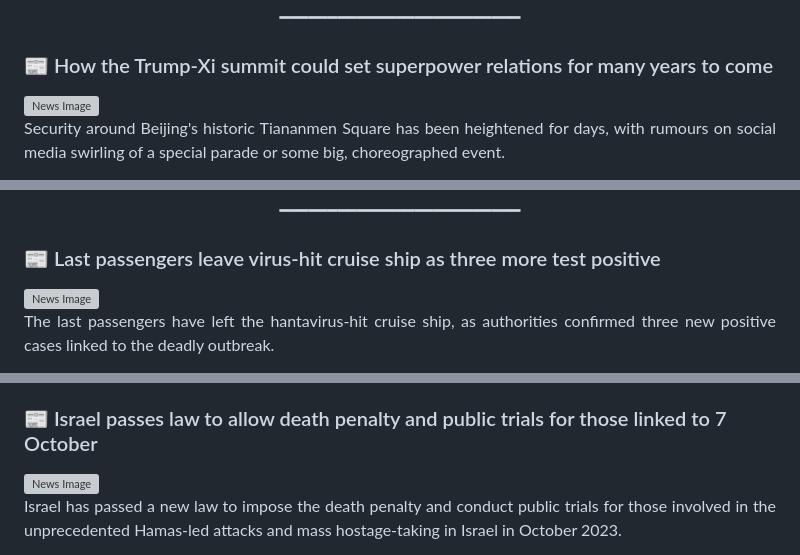
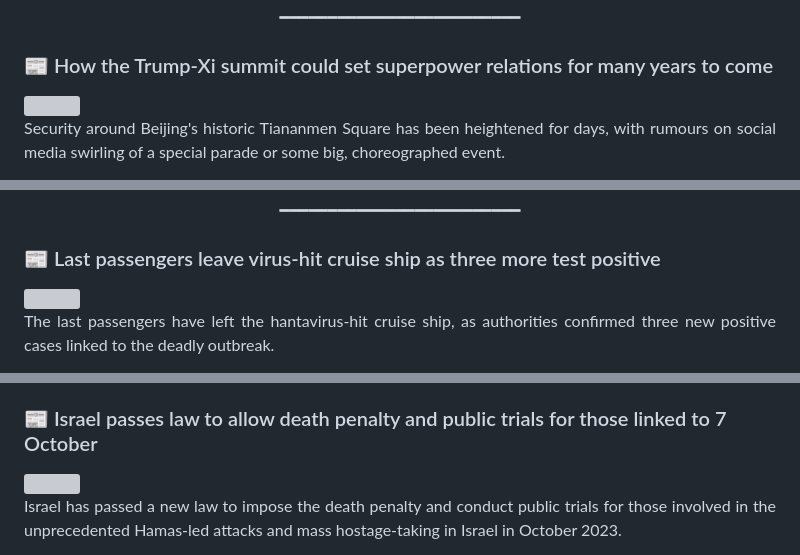
Before and after one commit to mojtabatavousi136-del/Global-News-Magazine, a Markdown page: README.md, 3 parts joined by grey strips. GitHub-like rendering; grey boxes are pictures that could not be loaded.

```diff
--- a/README.md
+++ b/README.md
@@ -161,7 +161,7 @@ Trump criticised the proposal, writing on Truth Social on Sunday: "I have just r
 <p align='center'>━━━━━━━━━━━━━━━━━━━━━━━━━</p>
 
 ### 📰 How the Trump-Xi summit could set superpower relations for many years to come
-<img src='https://ichef.bbci.co.uk/news/1024/branded_news/bf89/live/32ca6120-4d37-11f1-b55d-0f258dce1735.jpg' width='100%' style='border-radius:15px;' alt='News Image'>
+<img src='https://ichef.bbci.co.uk/news/1024/branded_news/bf89/live/32ca6120-4d37-11f1-b55d-0f258dce1735.jpg' width='100%' style='border-radius:15px;'>
 
 <div align='justify'>
 <font size='4'>
@@ -194,7 +194,7 @@ There's no doubt, despite its steady show of strength, that China is eager for a
 <p align='center'>━━━━━━━━━━━━━━━━━━━━━━━━━</p>
 
 ### 📰 Last passengers leave virus-hit cruise ship as three more test positive
-<img src='https://ichef.bbci.co.uk/news/1024/branded_news/1688/live/697a7c50-4daa-11f1-ac78-2112837ce2aa.jpg' width='100%' style='border-radius:15px;' alt='News Image'>
+<img src='https://ichef.bbci.co.uk/news/1024/branded_news/1688/live/697a7c50-4daa-11f1-ac78-2112837ce2aa.jpg' width='100%' style='border-radius:15px;'>
 
 <div align='justify'>
 <font size='4'>
@@ -227,7 +227,7 @@ Symptoms can include fever, extreme fatigue, muscle aches, stomach pain, vomitin
 <p align='center'>━━━━━━━━━━━━━━━━━━━━━━━━━</p>
 
 ### 📰 Israel passes law to allow death penalty and public trials for those linked to 7 October
-<img src='https://ichef.bbci.co.uk/news/1024/branded_news/6202/live/6bf5ec80-4dbe-11f1-bd52-e755d604ece4.jpg' width='100%' style='border-radius:15px;' alt='News Image'>
+<img src='https://ichef.bbci.co.uk/news/1024/branded_news/6202/live/6bf5ec80-4dbe-11f1-bd52-e755d604ece4.jpg' width='100%' style='border-radius:15px;'>
 
 <div align='justify'>
 <font size='4'>
```
Also changed, not shown: other parts of README.md (+23 -23 lines).
